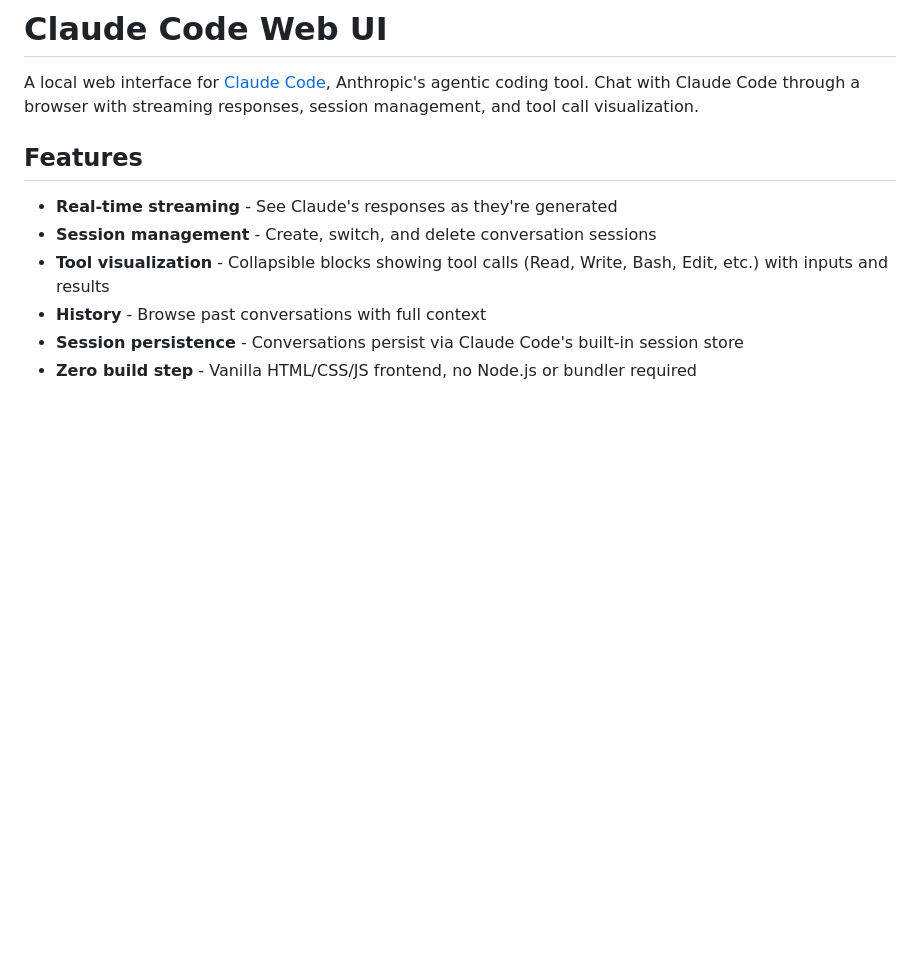
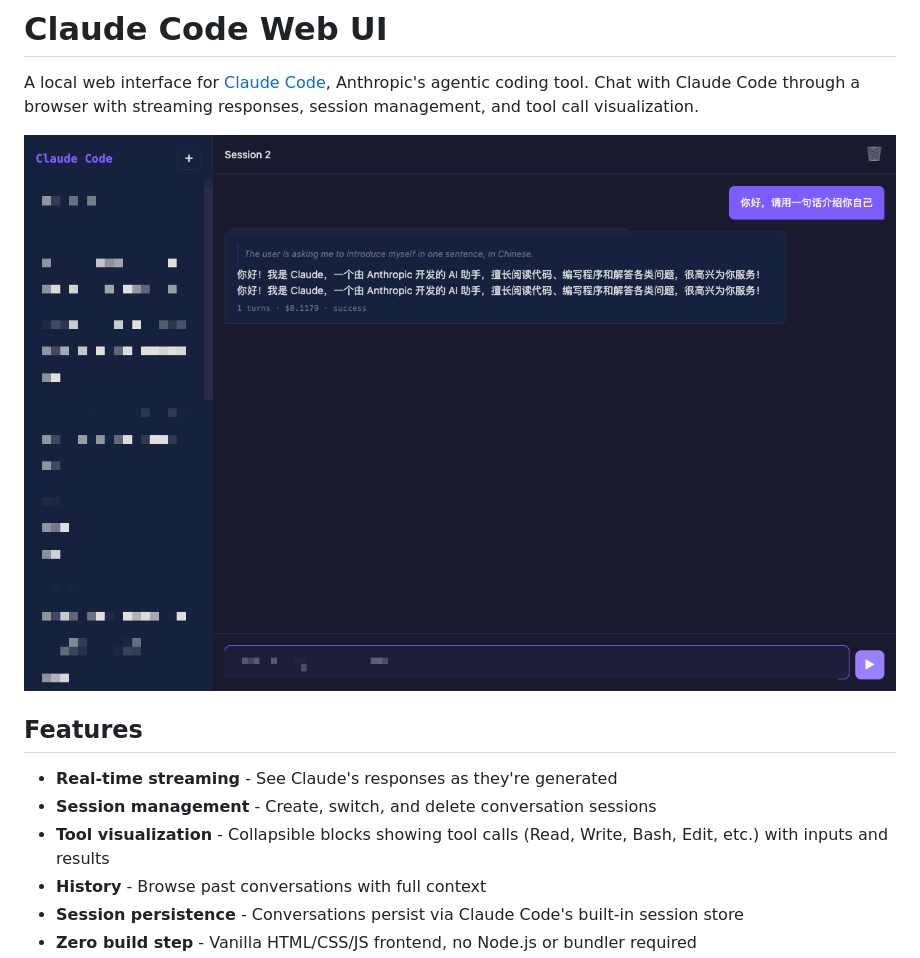
Before and after one commit to alloevil/claude-web-ui, a Markdown page: README.md, the part around the change. Rendered like a GitHub page; pictures changed too: screenshot.png (added); blank space fills up the shorter version.

Commit message:
Add screenshot to README
Co-Authored-By: Claude Opus 4.7 <noreply@anthropic.com>

```diff
--- a/README.md
+++ b/README.md
@@ -1,6 +1,8 @@
 # Claude Code Web UI
 
 A local web interface for [Claude Code](https://docs.anthropic.com/en/docs/claude-code), Anthropic's agentic coding tool. Chat with Claude Code through a browser with streaming responses, session management, and tool call visualization.
+
+![screenshot](screenshot.png)
 
 ## Features
 
```
